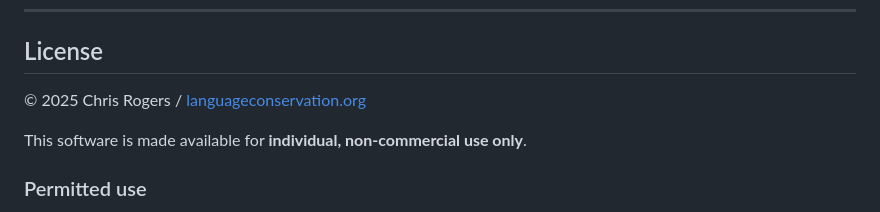
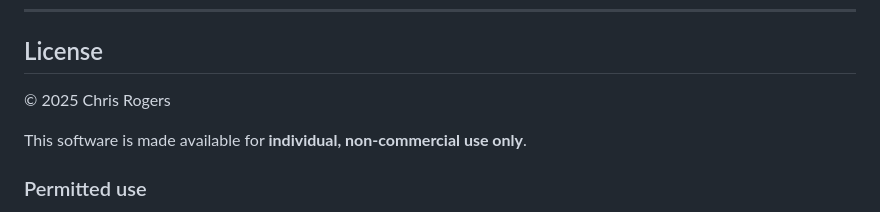
Before and after one commit to chrilro/Talking-Book-App, a Markdown page: README.md, the part around the change. GitHub-like rendering.

Commit message:
Update README.md
Editing

```diff
--- a/README.md
+++ b/README.md
@@ -74,7 +74,7 @@ If you use Talking Book Builder in your research or language documentation work,
 
 ## License
 
-© 2025 Chris Rogers / [languageconservation.org](https://languageconservation.org)
+© 2025 Chris Rogers
 
 This software is made available for **individual, non-commercial use only**.
 
```
